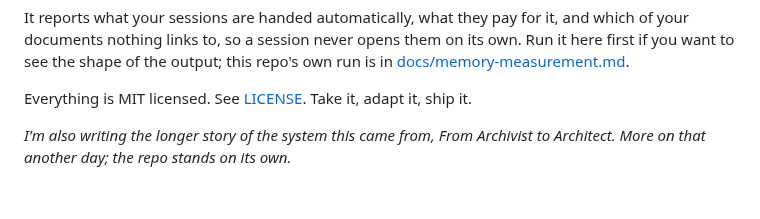
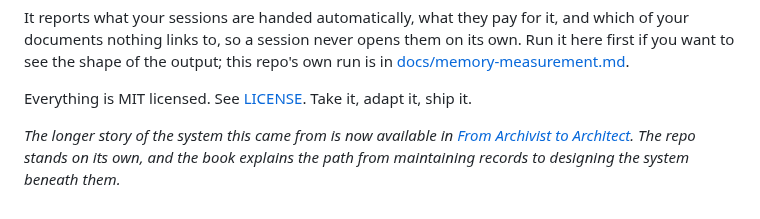
Before and after one commit to The-825/breadcrumbs, a Markdown page: README.md, the part around the change. Rendered like a GitHub page.

Commit message:
docs: link the live Book 1 listing (#129)

```diff
--- a/README.md
+++ b/README.md
@@ -252,5 +252,7 @@ here first if you want to see the shape of the output; this repo's own run is in
 
 Everything is MIT licensed. See [LICENSE](LICENSE). Take it, adapt it, ship it.
 
-*I'm also writing the longer story of the system this came from, From Archivist to
-Architect. More on that another day; the repo stands on its own.*
+*The longer story of the system this came from is now available in
+[*From Archivist to Architect*](https://www.amazon.com/dp/B0HHZS6K32). The repo stands
+on its own, and the book explains the path from maintaining records to designing the
+system beneath them.*
```
Also changed, not shown: planning/DECISIONS.md (+9 -0 lines).
